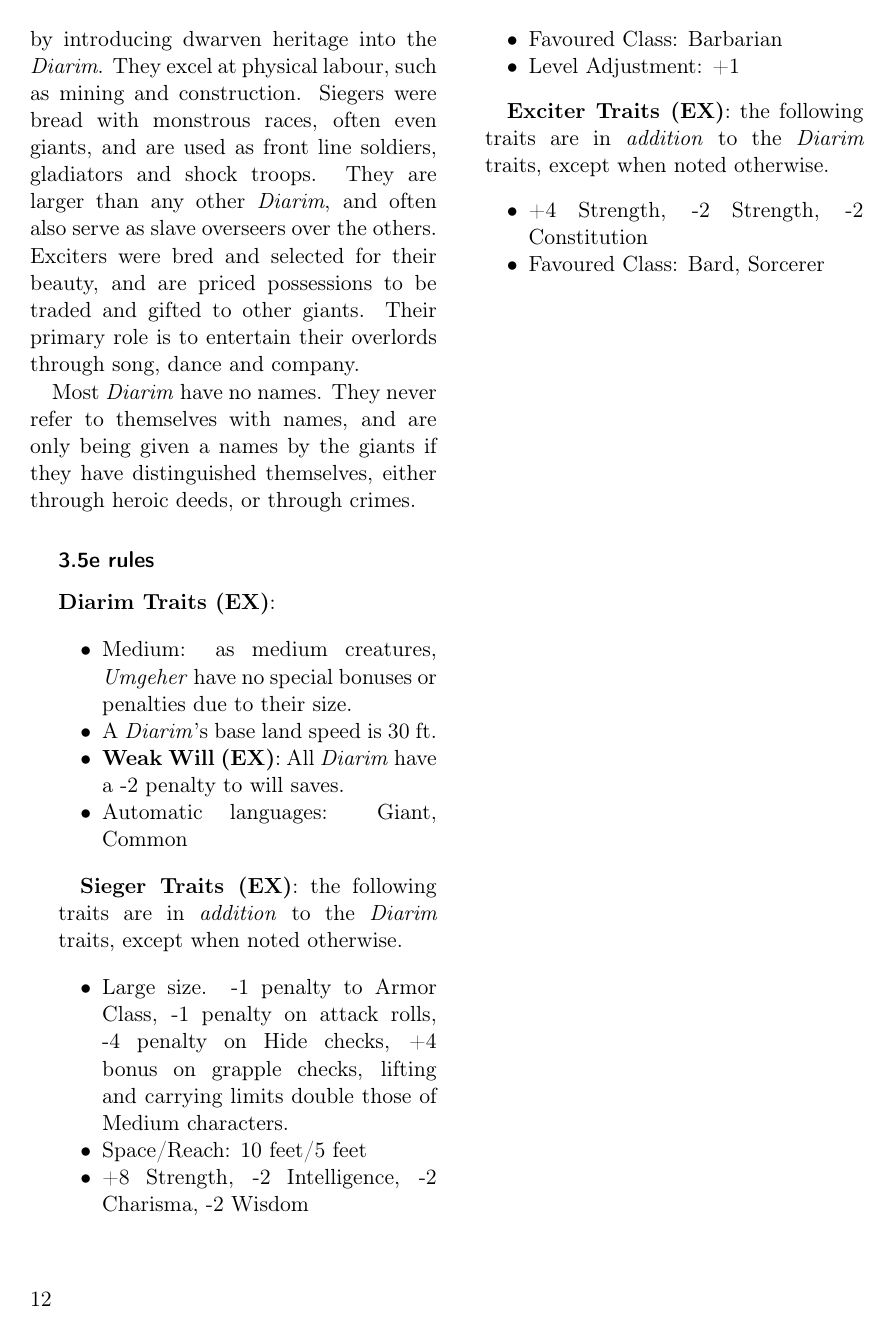
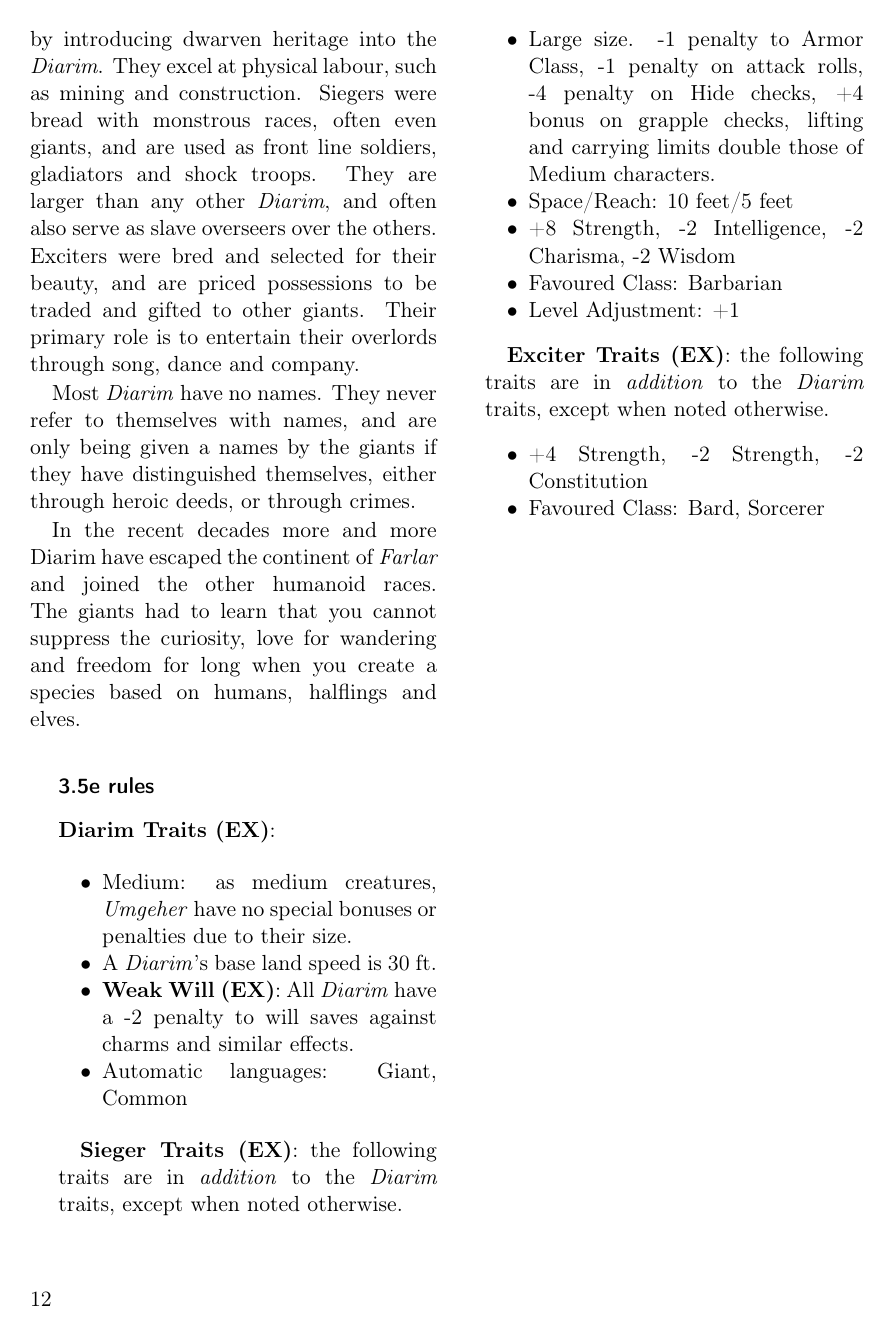
Before and after one commit to n0la/wayfaerersguide-everblack, a LaTeX book (wayfaerersguide-everblack.tex, which reads chapters/races.tex): page 12 of 12. Compiled offline with pdfLaTeX.

Commit message:
improve Diarim

```diff
--- a/chapters/races.tex
+++ b/chapters/races.tex
@@ -257,6 +257,11 @@ Most \emph{Diarim} have no names. They never refer to themselves with names,
 and are only being given a names by the giants if they have distinguished
 themselves, either through heroic deeds, or through crimes.
 
+In the recent decades more and more Diarim have escaped the continent
+of \emph{Farlar} and joined the other humanoid races. The giants had to learn
+that you cannot suppress the curiosity, love for wandering and freedom for long
+when you create a species based on humans, halflings and elves.
+
 \begin{35e}
   \textbf{Diarim Traits (EX)}:
   \begin{itemize}[noitemsep]
@@ -264,7 +269,7 @@ themselves, either through heroic deeds, or through crimes.
     penalties due to their size.
     \item A \emph{Diarim}'s base land speed is 30 ft.
     \item \textbf{Weak Will (EX)}: All \emph{Diarim} have a -2 penalty to will
-    saves.
+    saves against charms and similar effects.
     \item Automatic languages: Giant, Common
   \end{itemize}
 
```
